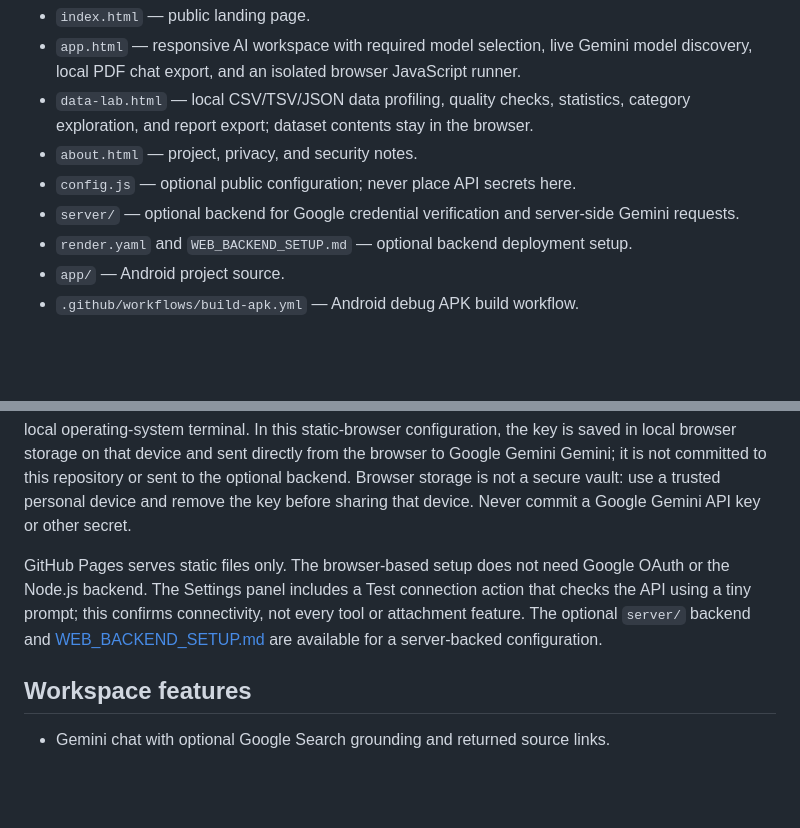
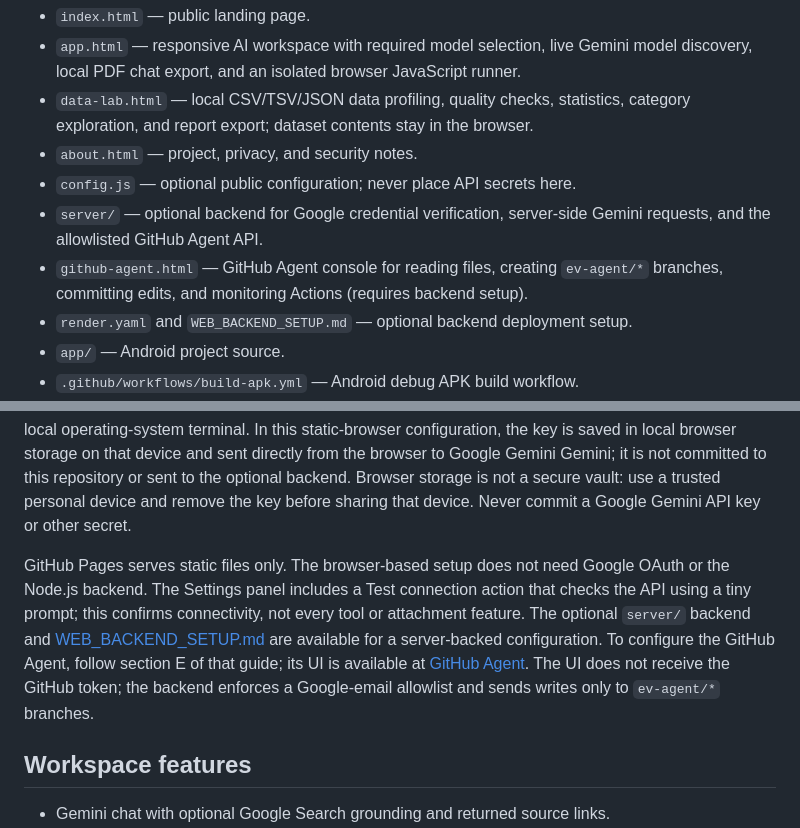
Before and after one commit to seifhaytham275-star/E.V-MARK-X, a Markdown page: README.md, 2 parts joined by grey strips. Drawn GitHub-style; blank space fills up the shorter version.

Commit message:
Document GitHub Agent console and setup

```diff
--- a/README.md
+++ b/README.md
@@ -26,7 +26,8 @@ The APK is an Android WebView wrapper around the same live `app.html` workspace.
 - `data-lab.html` — local CSV/TSV/JSON data profiling, quality checks, statistics, category exploration, and report export; dataset contents stay in the browser.
 - `about.html` — project, privacy, and security notes.
 - `config.js` — optional public configuration; never place API secrets here.
-- `server/` — optional backend for Google credential verification and server-side Gemini requests.
+- `server/` — optional backend for Google credential verification, server-side Gemini requests, and the allowlisted GitHub Agent API.
+- `github-agent.html` — GitHub Agent console for reading files, creating `ev-agent/*` branches, committing edits, and monitoring Actions (requires backend setup).
 - `render.yaml` and `WEB_BACKEND_SETUP.md` — optional backend deployment setup.
 - `app/` — Android project source.
 - `.github/workflows/build-apk.yml` — Android debug APK build workflow.
@@ -36,7 +37,7 @@ The APK is an Android WebView wrapper around the same live `app.html` workspace.
 
 Open the website and choose **Open Workspace**. In **Settings**, enter your own Google Gemini API key to chat. Select a model in the workspace before sending your first message. Use **Refresh models** to fetch the Gemini models available to that API key. Use **Export chat PDF** to download the visible conversation as a PDF, or **Run code locally** to execute JavaScript in an isolated browser sandbox. This is not a full local operating-system terminal. In this static-browser configuration, the key is saved in local browser storage on that device and sent directly from the browser to Google Gemini Gemini; it is not committed to this repository or sent to the optional backend. Browser storage is not a secure vault: use a trusted personal device and remove the key before sharing that device. Never commit a Google Gemini API key or other secret.
 
-GitHub Pages serves static files only. The browser-based setup does not need Google OAuth or the Node.js backend. The Settings panel includes a Test connection action that checks the API using a tiny prompt; this confirms connectivity, not every tool or attachment feature. The optional `server/` backend and [WEB_BACKEND_SETUP.md](WEB_BACKEND_SETUP.md) are available for a server-backed configuration.
+GitHub Pages serves static files only. The browser-based setup does not need Google OAuth or the Node.js backend. The Settings panel includes a Test connection action that checks the API using a tiny prompt; this confirms connectivity, not every tool or attachment feature. The optional `server/` backend and [WEB_BACKEND_SETUP.md](WEB_BACKEND_SETUP.md) are available for a server-backed configuration. To configure the GitHub Agent, follow section E of that guide; its UI is available at [GitHub Agent](https://seifhaytham275-star.github.io/E.V-MARK-X/github-agent.html). The UI does not receive the GitHub token; the backend enforces a Google-email allowlist and sends writes only to `ev-agent/*` branches.
 
 ## Workspace features
 
```
